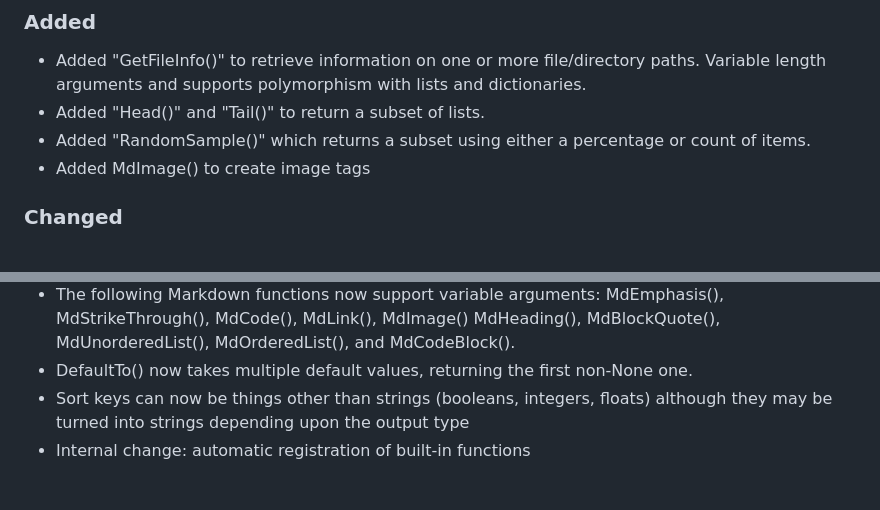
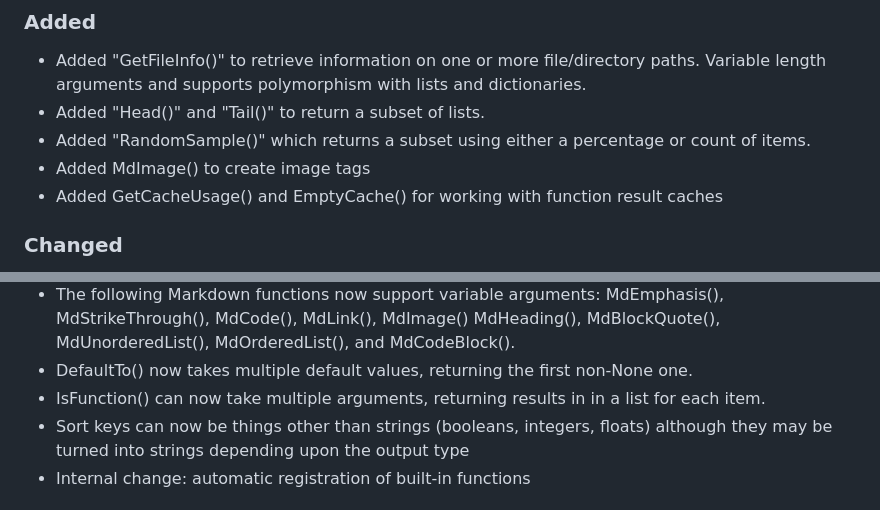
Before and after one commit to rvirostko/vgr, a Markdown page: CHANGELOG.md, 2 parts joined by grey strips. GitHub-like rendering.

Commit message:
Updated for cache function additions

```diff
--- a/CHANGELOG.md
+++ b/CHANGELOG.md
@@ -12,6 +12,7 @@
 - Added "RandomSample()" which returns a subset using either a percentage
   or count of items.
 - Added MdImage() to create image tags
+- Added GetCacheUsage() and EmptyCache() for working with function result caches
 
 ### Changed
 
@@ -49,6 +50,8 @@
   and MdCodeBlock().
 - DefaultTo() now takes multiple default values, returning the first
   non-None one.
+- IsFunction() can now take multiple arguments, returning results in
+  in a list for each item.
 - Sort keys can now be things other than strings (booleans, integers, floats)
   although they may be turned into strings depending upon the output type
 - Internal change: automatic registration of built-in functions
```
